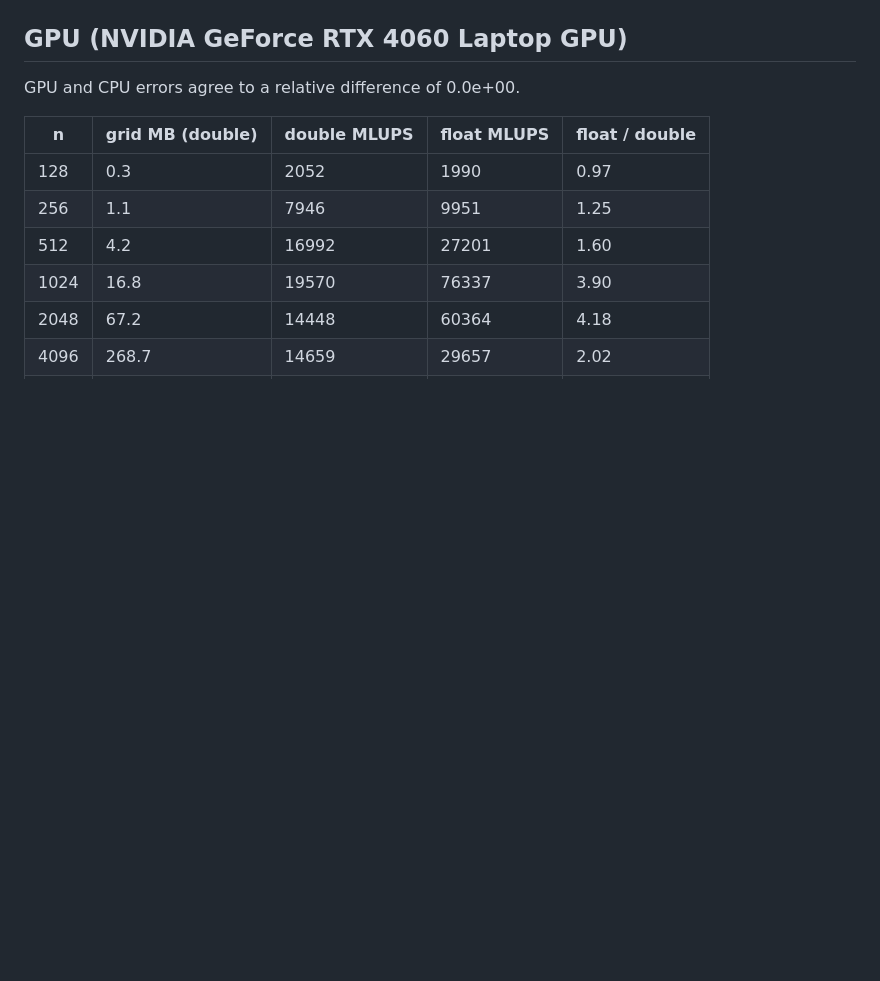
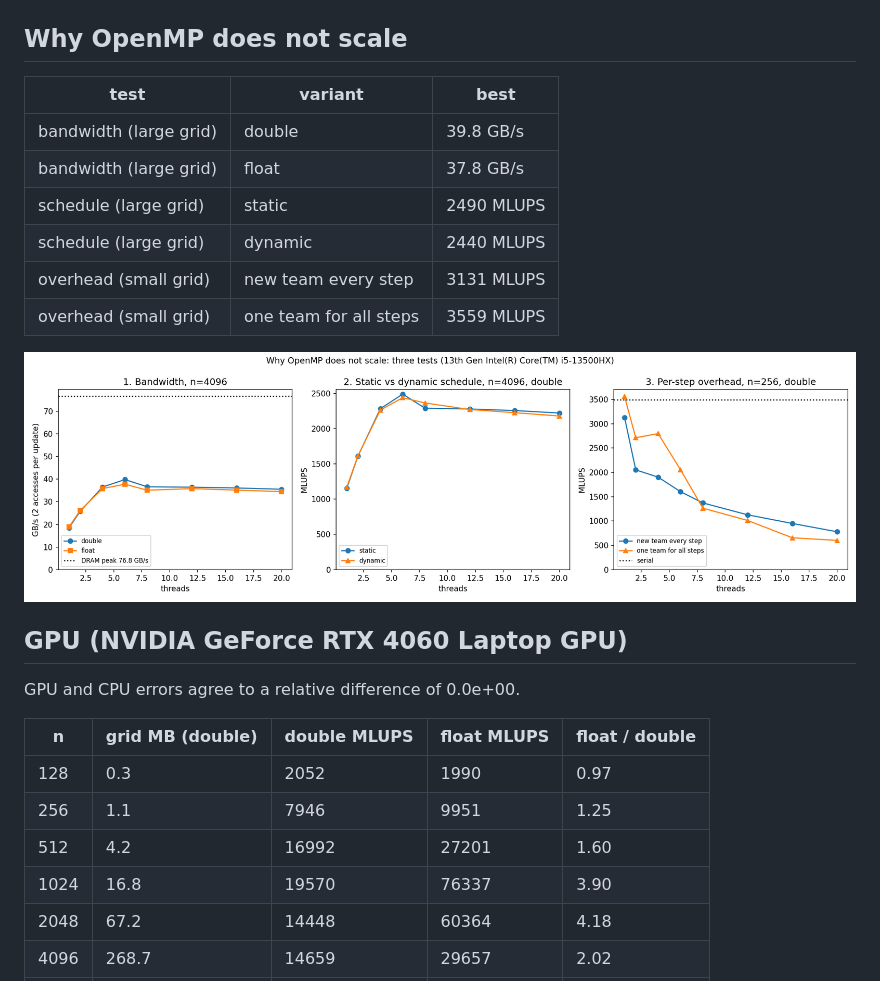
Before and after one commit to Yi-111-a/heat-solver, a Markdown page: results/report.md, the part around one of its changes. Drawn GitHub-style; pictures changed too: figures/diagnose.png (added); blank space fills up the shorter version.

```diff
--- a/results/report.md
+++ b/results/report.md
@@ -25,6 +25,19 @@ CPU: 13th Gen Intel(R) Core(TM) i5-13500HX
 ## CPU throughput vs problem size
 
 ![size](../figures/size.png)
+
+## Why OpenMP does not scale
+
+| test | variant | best |
+|---|---|---|
+| bandwidth (large grid) | double | 39.8 GB/s |
+| bandwidth (large grid) | float | 37.8 GB/s |
+| schedule (large grid) | static | 2490 MLUPS |
+| schedule (large grid) | dynamic | 2440 MLUPS |
+| overhead (small grid) | new team every step | 3131 MLUPS |
+| overhead (small grid) | one team for all steps | 3559 MLUPS |
+
+![diagnose](../figures/diagnose.png)
 
 ## GPU (NVIDIA GeForce RTX 4060 Laptop GPU)
 
```
Also changed, not shown: other parts of results/report.md (+4 -4 lines), README.md (+15 -12 lines), figures/scaling.png, figures/size.png, 6 other files.
